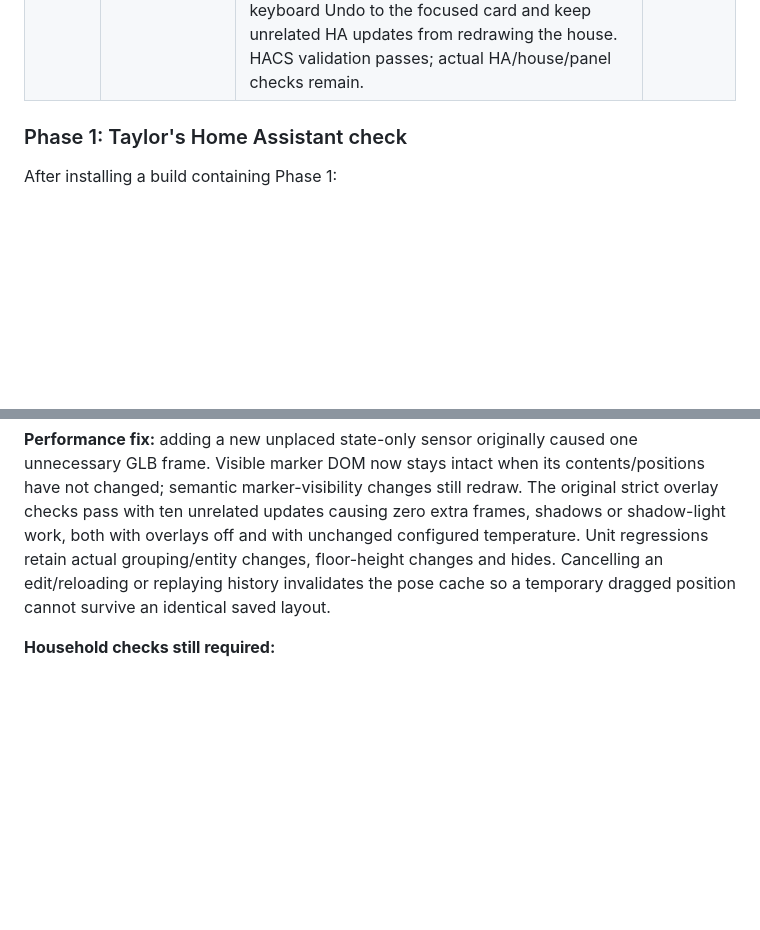
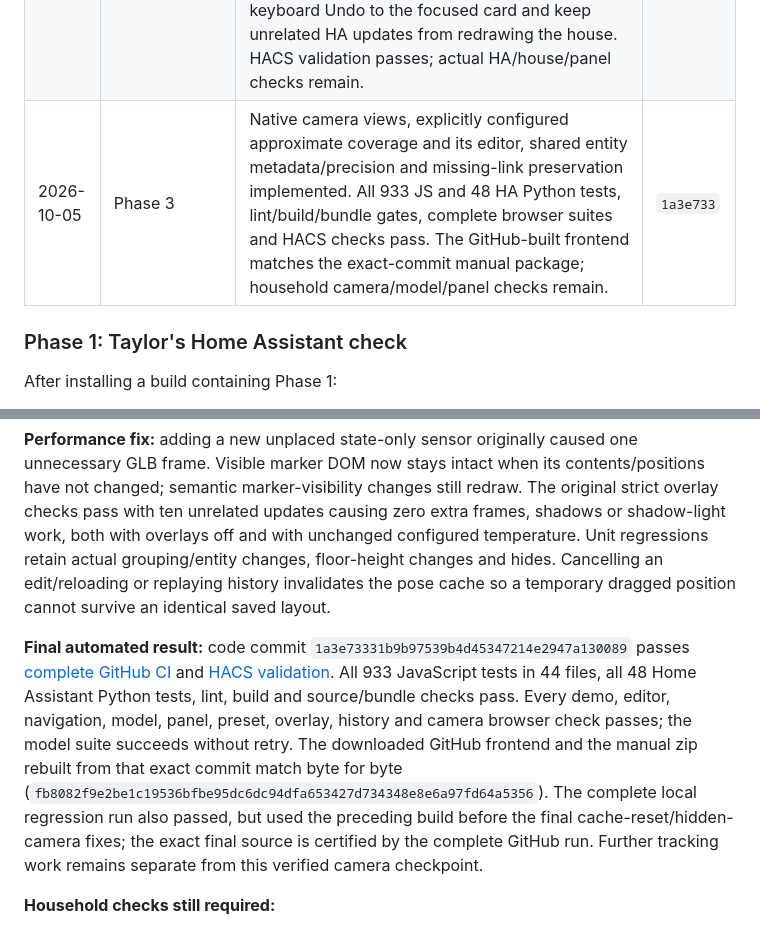
Before and after one commit to gregtaylor1993/taylors-3d, a Markdown page: REQUIREMENTS_AND_FEATURES.md, 2 parts joined by grey strips. GitHub-like rendering; blank space fills up the shorter version.

Commit message:
Record verified camera and metadata checkpoint

```diff
--- a/REQUIREMENTS_AND_FEATURES.md
+++ b/REQUIREMENTS_AND_FEATURES.md
@@ -391,6 +391,7 @@ A feature is Done only after its agreed behavior works, it persists where approp
 | 2026-10-04 | Popup and room-test polish | Fixed theme background fallback and confirmed enabled-button contrast in both themes. The complete navigation suite, stricter GLB room taps and all 20 popup unit tests pass. Screenshots updated. | `9de9626` |
 | 2026-10-04 | Automated validation | Complete GitHub CI and HACS validation pass. Full model suite passed on the first attempt. Manual installation zip matches the generated frontend. Actual household validation remains B03. | `9de9626` |
 | 2026-10-05 | Phase 2 | Right-hand panels, individually addressed camera actions with acknowledgements/optional return, grouped Undo/Redo, and visual measurement/alert bindings implemented. All 668 JS and 48 HA Python tests pass, alongside lint/build/bundle gates and the complete GitHub browser suites. The model suite passes on its first attempt. Fixes retain named-view floors, scope keyboard Undo to the focused card and keep unrelated HA updates from redrawing the house. HACS validation passes; actual HA/house/panel checks remain. | `661e87f` |
+| 2026-10-05 | Phase 3 | Native camera views, explicitly configured approximate coverage and its editor, shared entity metadata/precision and missing-link preservation implemented. All 933 JS and 48 HA Python tests, lint/build/bundle gates, complete browser suites and HACS checks pass. The GitHub-built frontend matches the exact-commit manual package; household camera/model/panel checks remain. | `1a3e733` |
 
 ### Phase 1: Taylor's Home Assistant check
 
@@ -436,6 +437,8 @@ Physical-camera views, explicit approximate coverage and the Cameras visual edit
 
 **Performance fix:** adding a new unplaced state-only sensor originally caused one unnecessary GLB frame. Visible marker DOM now stays intact when its contents/positions have not changed; semantic marker-visibility changes still redraw. The original strict overlay checks pass with ten unrelated updates causing zero extra frames, shadows or shadow-light work, both with overlays off and with unchanged configured temperature. Unit regressions retain actual grouping/entity changes, floor-height changes and hides. Cancelling an edit/reloading or replaying history invalidates the pose cache so a temporary dragged position cannot survive an identical saved layout.
 
+**Final automated result:** code commit `1a3e73331b9b97539b4d45347214e2947a130089` passes [complete GitHub CI](https://github.com/gregtaylor1993/taylors-3d/actions/runs/37249212292) and [HACS validation](https://github.com/gregtaylor1993/taylors-3d/actions/runs/37249212277). All 933 JavaScript tests in 44 files, all 48 Home Assistant Python tests, lint, build and source/bundle checks pass. Every demo, editor, navigation, model, panel, preset, overlay, history and camera browser check passes; the model suite succeeds without retry. The downloaded GitHub frontend and the manual zip rebuilt from that exact commit match byte for byte (`fb8082f9e2be1c19536bfbe95dc6dc94dfa653427d734348e8e6a97fd64a5356`). The complete local regression run also passed, but used the preceding build before the final cache-reset/hidden-camera fixes; the exact final source is certified by the complete GitHub run. Further tracking work remains separate from this verified camera checkpoint.
+
 **Household checks still required:**
 
 1. Verify the chosen Ring live-view entity works in Home Assistant's own controls. Tap it in Taylor's 3D, and check that Close view, Escape and leaving the dashboard remove this viewer. Other camera cards/preload settings are independent.
```
